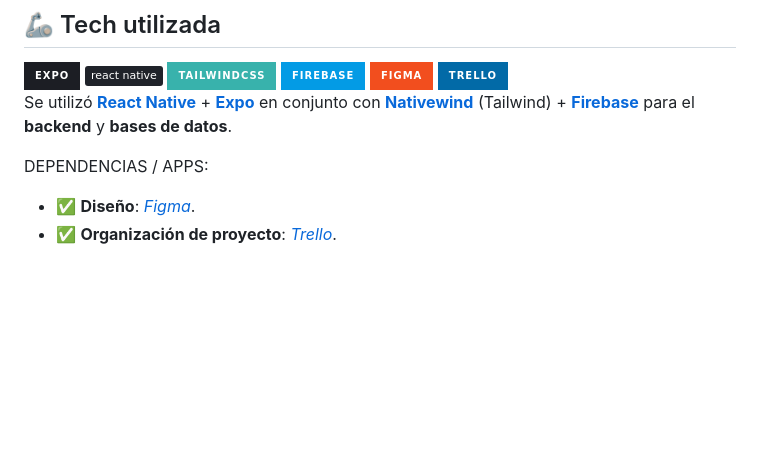
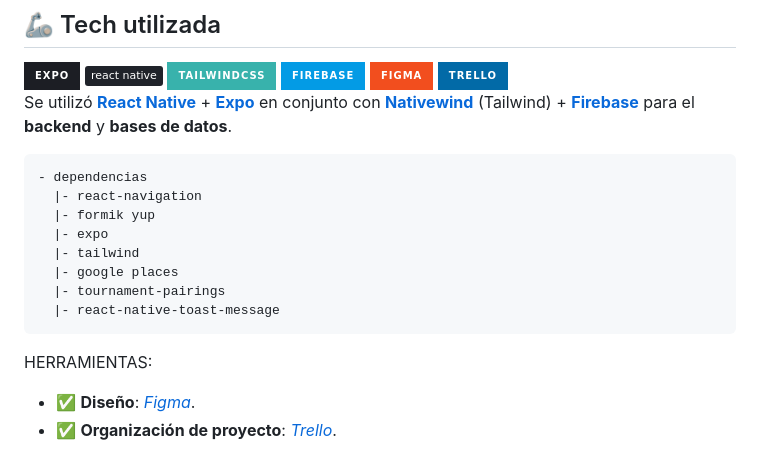
Before and after one commit to No-Country/s7-26-t-ReactNative, a Markdown page: README.md, the part around one of its changes. Rendered like a GitHub page; badges without logos; blank space fills up the shorter version.

````diff
--- a/README.md
+++ b/README.md
@@ -28,10 +28,19 @@
 <br/>
 Se utilizó [**React Native**](https://reactnative.dev/) + [**Expo**](https://expo.dev/) en conjunto con [**Nativewind**](https://nativewind.dev/) (Tailwind) + [**Firebase**](https://firebase.google.com/) para el  **backend** y **bases de datos**.
 
-
-DEPENDENCIAS / APPS:
+```
+- dependencias
+  |- react-navigation
+  |- formik yup
+  |- expo
+  |- tailwind
+  |- google places
+  |- tournament-pairings
+  |- react-native-toast-message
+```
 
 
+HERRAMIENTAS:
 - ✅ **Diseño**: [*Figma*](https://www.figma.com/file/HR1pTyjfQiFjdvEU3LXQud/Cohete-9?node-id=0-1).
 - ✅ **Organización de proyecto**: [*Trello*](https://trello.com).
 
````
Also changed, not shown: other parts of README.md (+1 -2 lines).
